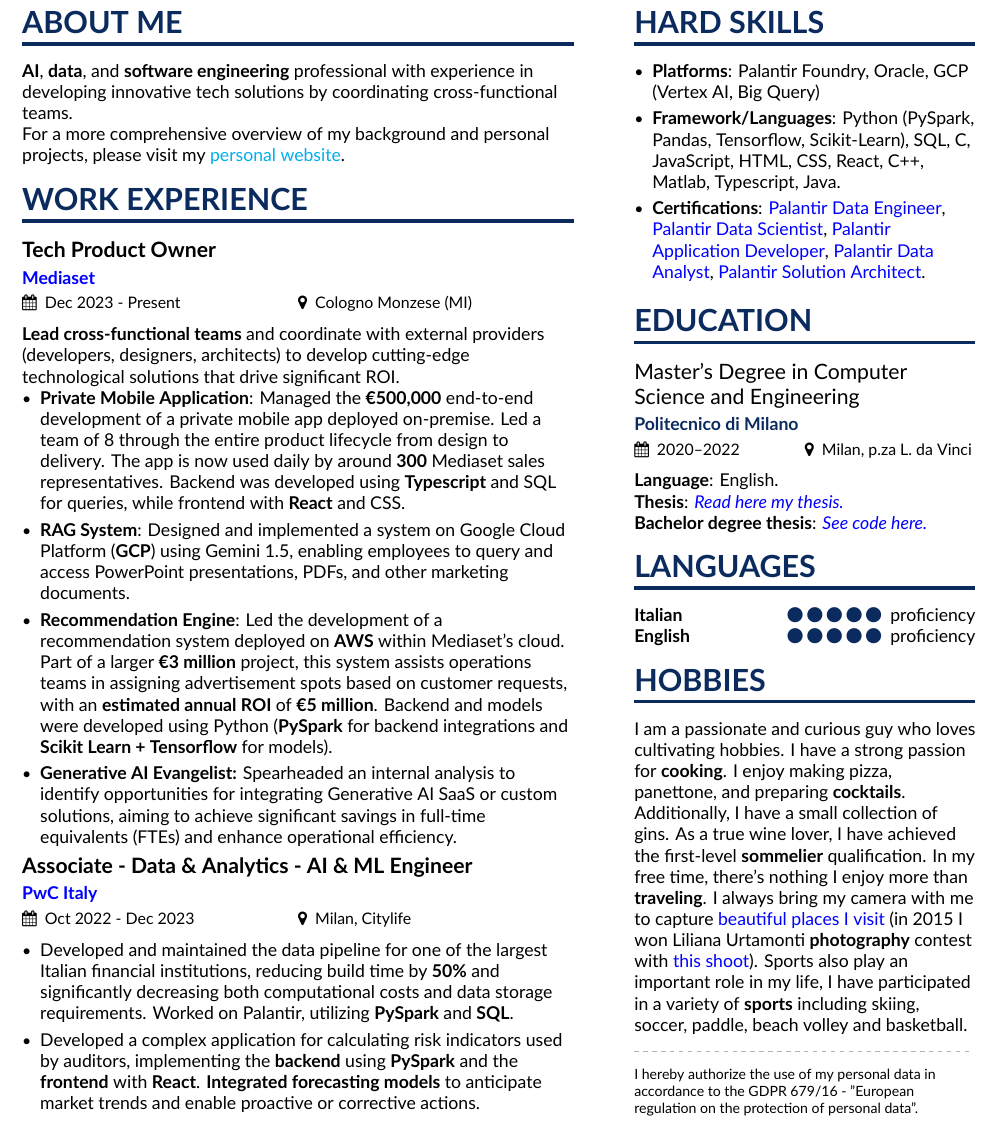
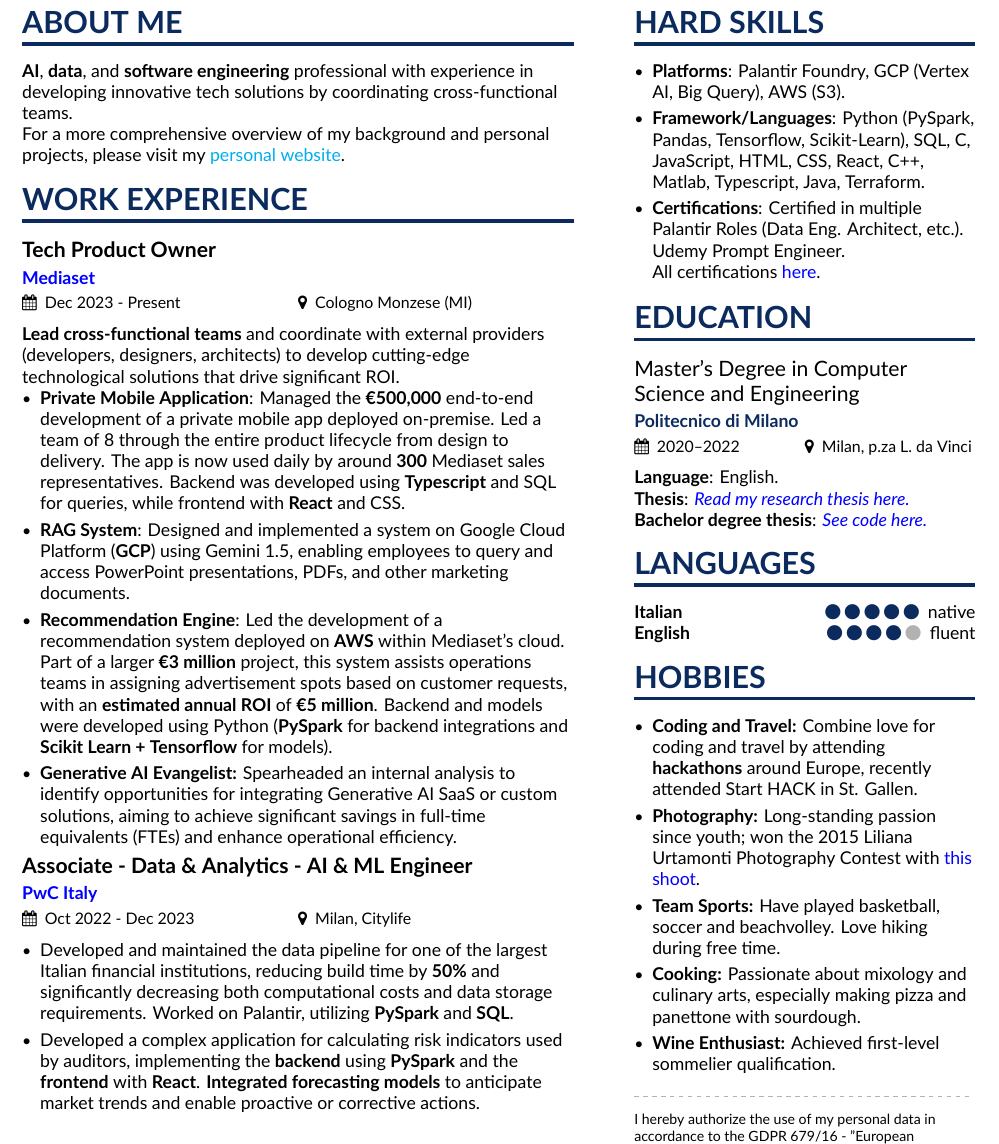
Before and after one commit to poligenius/LaTeX_resume, a LaTeX CV (main.tex, which reads page1sidebar.tex): part of the page, cut so that both start at the same text. Compiled offline with XeLaTeX.

Commit message:
Update page1sidebar.tex

```diff
--- a/page1sidebar.tex
+++ b/page1sidebar.tex
@@ -1,30 +1,37 @@
 \cvsection{Hard Skills}
 \begin{itemize}
-  \item \textbf{Platforms}: Palantir Foundry, Oracle, GCP (Vertex AI, Big Query)
-  \item \textbf{Framework/Languages}: Python (PySpark, Pandas, Tensorflow, Scikit-Learn), SQL, C, JavaScript, HTML, CSS, React, C++, Matlab, Typescript, Java.
-  \item \textbf{Certifications}: \href{https://verify.skilljar.com/c/w9z3dnmtv68y}{Palantir Data Engineer}, \href{https://verify.skilljar.com/c/gx72n6ke6ybo}{Palantir Data Scientist}, \href{https://verify.skilljar.com/c/42kbrbf6i9cq}{Palantir Application Developer}, \href{https://verify.skilljar.com/c/8po7zjfgt25o}{Palantir Data Analyst}, \href{https://verify.skilljar.com/c/yy4f9p52gbfr}{Palantir Solution Architect}.
-
-
+  \item \textbf{Platforms}: Palantir Foundry, GCP (Vertex AI, Big Query), AWS (S3).
+  \item \textbf{Framework/Languages}: Python (PySpark, Pandas, Tensorflow, Scikit-Learn), SQL, C, JavaScript, HTML, CSS, React, C++, Matlab, Typescript, Java, Terraform.
+  \item \textbf{Certifications}:
+  Certified in multiple \href{}{Palantir Roles} (Data Eng. Architect, etc.).
+  Udemy Prompt Engineer.
+  \\All certifications \href{https://mmarini.it/resume#certifications}{here}.
 \end{itemize}
 
 \cvsection{EDUCATION}
 
 \cvevent{Master's Degree in Computer Science and Engineering}{Politecnico di Milano}{2020--2022}{Milan, p.za L. da Vinci}
 \textbf{Language}: English.\\
-\textbf{Thesis}: \textit{\href{https://www.politesi.polimi.it/handle/10589/204539}{Read here my thesis.}}\\
+\textbf{Thesis}: \textit{\href{https://www.politesi.polimi.it/handle/10589/204539}{Read my research thesis here.}}\\
 \textbf{Bachelor degree thesis}: \textit{\href{https://github.com/lentinip/ing-sw-2019-Lentini-Marazzi-Marini}{See code here.}}
 
 
 \cvsection{Languages}
 
-\cvskill{Italian}{5}{ proficiency}
+\cvskill{Italian}{5}{ native}
 
-\cvskill{English}{5}{ proficiency}
+\cvskill{English}{4}{ fluent}
 % \divider
 
 \cvsection{HOBBIES}
 
-I am a passionate and curious guy who loves cultivating hobbies. I have a strong passion for \textbf{cooking}. I enjoy making pizza, panettone, and preparing \textbf{cocktails}. Additionally, I have a small collection of gins. As a true wine lover, I have achieved the first-level \textbf{sommelier} qualification. In my free time, there's nothing I enjoy more than \textbf{traveling}. I always bring my camera with me to capture \href{https://mmarini.it/gallery}{beautiful places I visit} (in 2015 I won Liliana Urtamonti \textbf{photography} contest with \href{https://www.instagram.com/p/1Ql0DrivyoekSE2An1JIdCRMaRkLcDW62WAho0/}{this shoot}). Sports also play an important role in my life, I have participated in a variety of \textbf{sports} including skiing, soccer, paddle, beach volley and basketball.
+\begin{itemize}
+    \item \textbf{Coding and Travel:} Combine love for coding and travel by attending \textbf{hackathons} around Europe, recently attended Start HACK in St. Gallen.
+    \item \textbf{Photography:} Long-standing passion since youth; won the 2015 Liliana Urtamonti Photography Contest with \href{https://www.instagram.com/p/1Ql0DrivyoekSE2An1JIdCRMaRkLcDW62WAho0/}{this shoot}.
+    \item \textbf{Team Sports:} Have played basketball, soccer and beachvolley. Love hiking during free time.
+    \item \textbf{Cooking:} Passionate about mixology and culinary arts, especially making pizza and panettone with sourdough.
+    \item \textbf{Wine Enthusiast:} Achieved first-level sommelier qualification.
+\end{itemize}
 
 \divider
 
```
